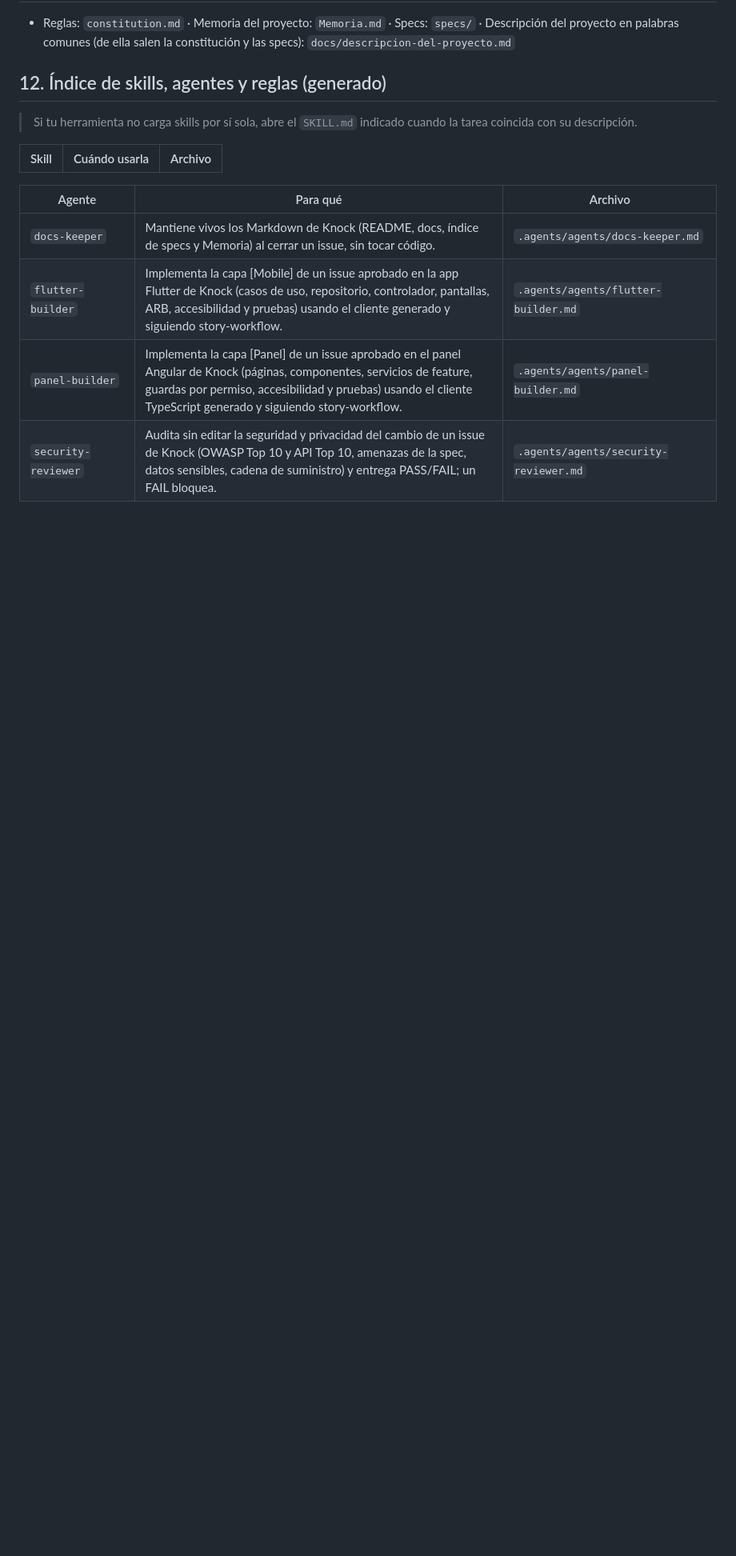
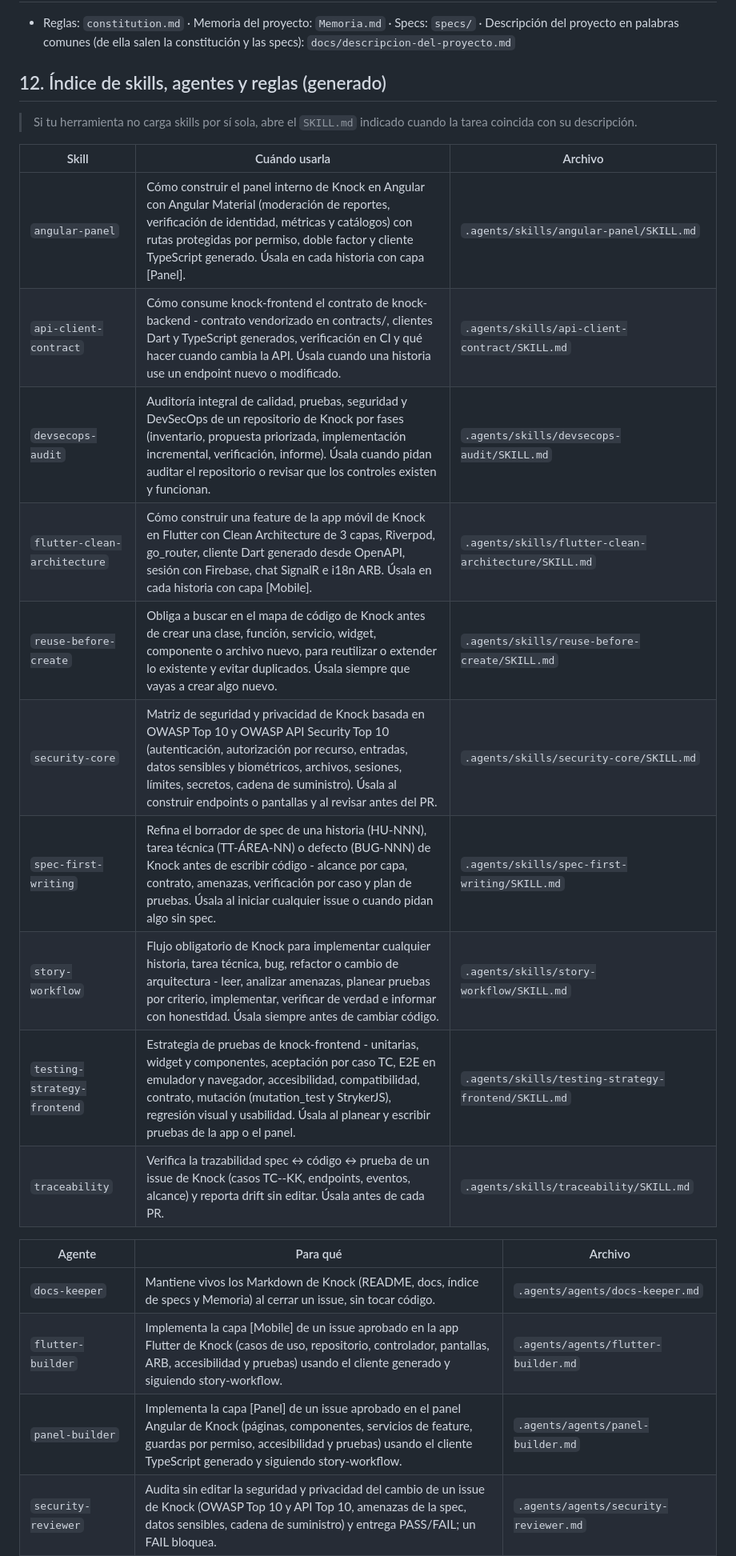
Before and after one commit to JulianH2/knock-frontend, a Markdown page: AGENTS.md, the part around the change. Shown at 80% size. Drawn GitHub-style; blank space fills up the shorter version.

Commit message:
chore(agentes): regenerar los adaptadores y el índice de skills de AGENTS.md

```diff
--- a/AGENTS.md
+++ b/AGENTS.md
@@ -50,6 +50,16 @@ cd panel && npm ci && npm run lint && npm test && npm run build
 
 | Skill | Cuándo usarla | Archivo |
 |---|---|---|
+| `angular-panel` | Cómo construir el panel interno de Knock en Angular con Angular Material (moderación de reportes, verificación de identidad, métricas y catálogos) con rutas protegidas por permiso, doble factor y cliente TypeScript generado. Úsala en cada historia con capa [Panel]. | `.agents/skills/angular-panel/SKILL.md` |
+| `api-client-contract` | Cómo consume knock-frontend el contrato de knock-backend - contrato vendorizado en contracts/, clientes Dart y TypeScript generados, verificación en CI y qué hacer cuando cambia la API. Úsala cuando una historia use un endpoint nuevo o modificado. | `.agents/skills/api-client-contract/SKILL.md` |
+| `devsecops-audit` | Auditoría integral de calidad, pruebas, seguridad y DevSecOps de un repositorio de Knock por fases (inventario, propuesta priorizada, implementación incremental, verificación, informe). Úsala cuando pidan auditar el repositorio o revisar que los controles existen y funcionan. | `.agents/skills/devsecops-audit/SKILL.md` |
+| `flutter-clean-architecture` | Cómo construir una feature de la app móvil de Knock en Flutter con Clean Architecture de 3 capas, Riverpod, go_router, cliente Dart generado desde OpenAPI, sesión con Firebase, chat SignalR e i18n ARB. Úsala en cada historia con capa [Mobile]. | `.agents/skills/flutter-clean-architecture/SKILL.md` |
+| `reuse-before-create` | Obliga a buscar en el mapa de código de Knock antes de crear una clase, función, servicio, widget, componente o archivo nuevo, para reutilizar o extender lo existente y evitar duplicados. Úsala siempre que vayas a crear algo nuevo. | `.agents/skills/reuse-before-create/SKILL.md` |
+| `security-core` | Matriz de seguridad y privacidad de Knock basada en OWASP Top 10 y OWASP API Security Top 10 (autenticación, autorización por recurso, entradas, datos sensibles y biométricos, archivos, sesiones, límites, secretos, cadena de suministro). Úsala al construir endpoints o pantallas y al revisar antes del PR. | `.agents/skills/security-core/SKILL.md` |
+| `spec-first-writing` | Refina el borrador de spec de una historia (HU-NNN), tarea técnica (TT-ÁREA-NN) o defecto (BUG-NNN) de Knock antes de escribir código - alcance por capa, contrato, amenazas, verificación por caso y plan de pruebas. Úsala al iniciar cualquier issue o cuando pidan algo sin spec. | `.agents/skills/spec-first-writing/SKILL.md` |
+| `story-workflow` | Flujo obligatorio de Knock para implementar cualquier historia, tarea técnica, bug, refactor o cambio de arquitectura - leer, analizar amenazas, planear pruebas por criterio, implementar, verificar de verdad e informar con honestidad. Úsala siempre antes de cambiar código. | `.agents/skills/story-workflow/SKILL.md` |
+| `testing-strategy-frontend` | Estrategia de pruebas de knock-frontend - unitarias, widget y componentes, aceptación por caso TC, E2E en emulador y navegador, accesibilidad, compatibilidad, contrato, mutación (mutation_test y StrykerJS), regresión visual y usabilidad. Úsala al planear y escribir pruebas de la app o el panel. | `.agents/skills/testing-strategy-frontend/SKILL.md` |
+| `traceability` | Verifica la trazabilidad spec ↔ código ↔ prueba de un issue de Knock (casos TC-<ID>-KK, endpoints, eventos, alcance) y reporta drift sin editar. Úsala antes de cada PR. | `.agents/skills/traceability/SKILL.md` |
 
 | Agente | Para qué | Archivo |
 |---|---|---|
```
Also changed, not shown: 2 other files.
